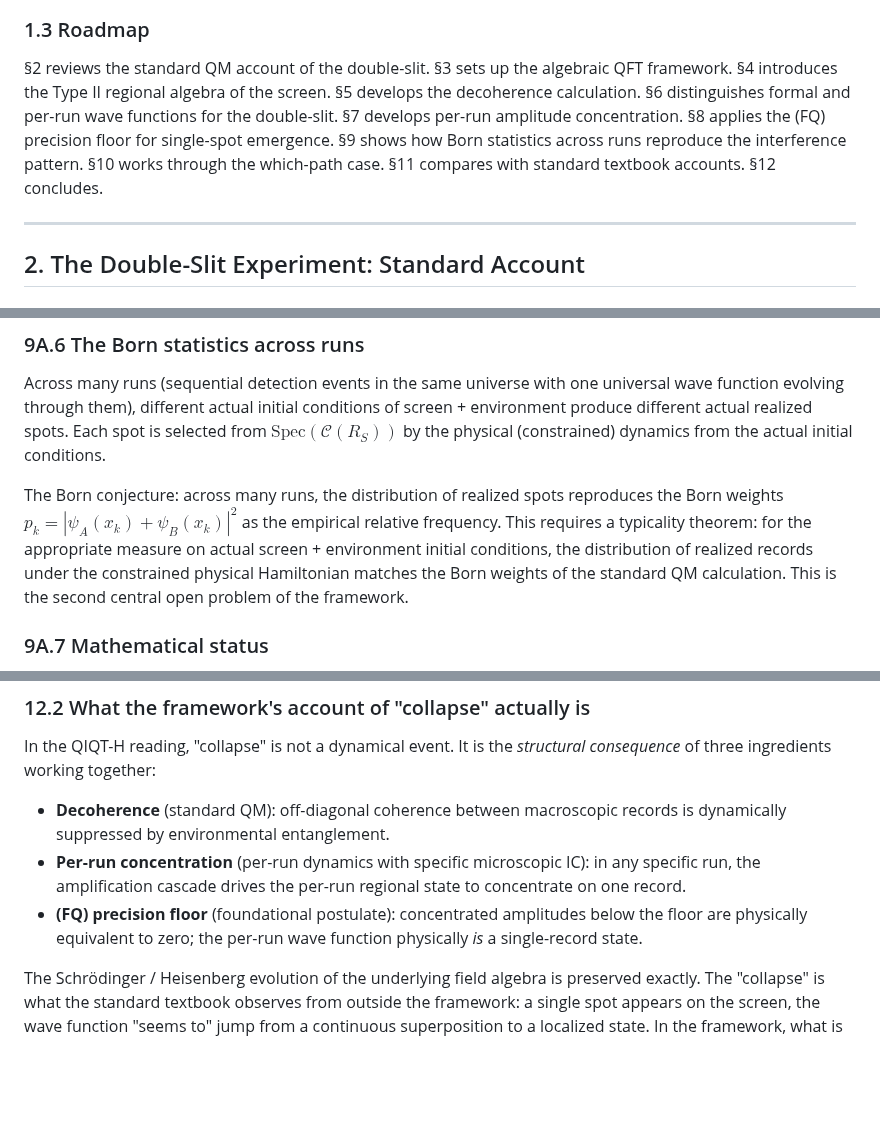
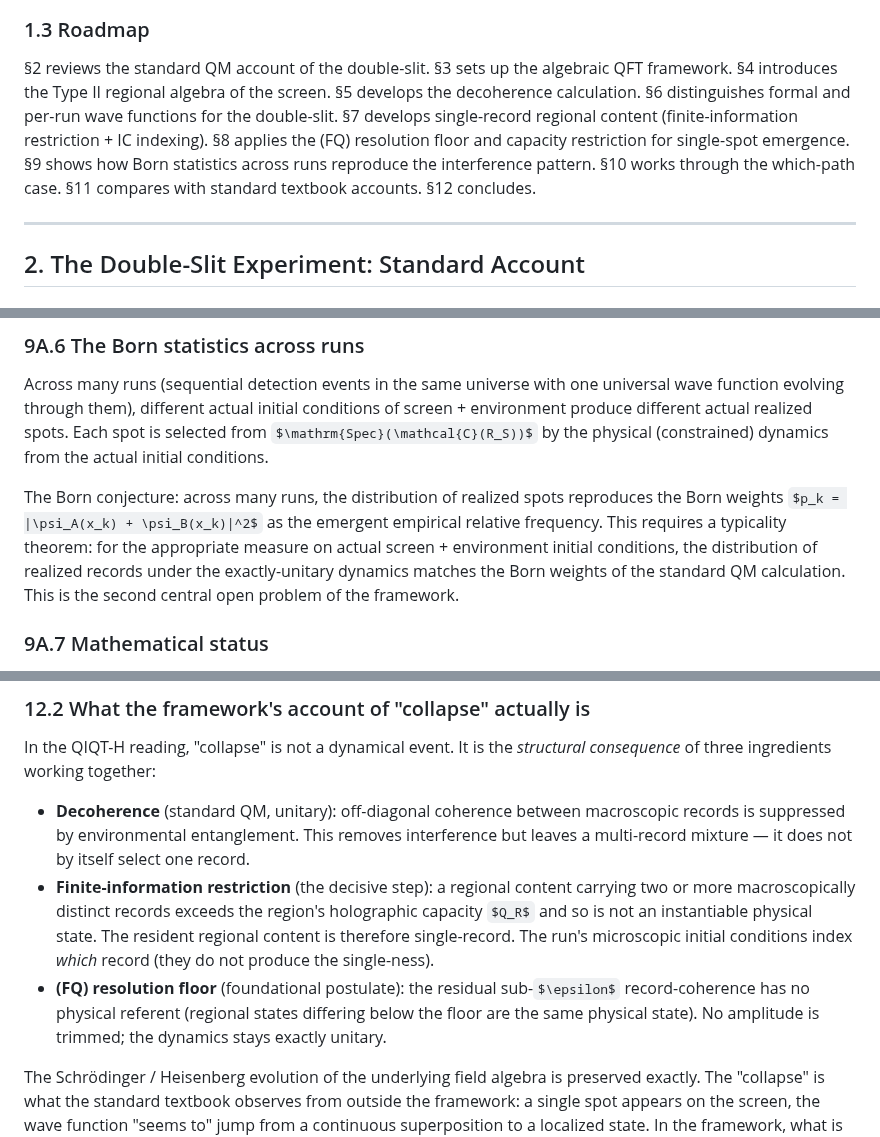
Before and after one commit to kaplan196883/QIQT-H, a Markdown page: QIQT_Math.md, 3 parts joined by grey strips. Rendered like a GitHub page; some formulas as TeX source; blank space fills up the shorter version.

Commit message:
Clear final residual old-framing spots (Math §7, Position §5, Tutorial)
Final pass of the canonical-reading sweep — clears the spots earlier
passes missed (they sat at different line numbers than the ones already
fixed):

Math (double-slit):
  - §7 retitled "Single-Record Regional Content and the Realized
    Outcome" (was "Per-Run Amplitude Concentration"); §7.2-7.4 and the
    §52 roadmap rewritten: single-record content comes from the
    finite-information restriction (decisive), decoherence removes
    interference only, IC index which record; exactly unitary, no
    trimming. Removed "microscopic IC determine which spot is
    amplified/realized" (IC-produces-singleness reading).
  - §12.2 collapse-ingredients list: "per-run concentration /
    amplification cascade drives the regional state to concentrate"
    replaced by the finite-information restriction; (FQ) resolution
    floor as resolution-equivalence, not amplitude trimming.
  - §9 Born conjecture: "constrained physical Hamiltonian" ->
    exactly-unitary dynamics, emergent frequency.

Position Paper:
  - §4 "decisive role of (FQ)" + the mechanism paragraph (125/127):
    "dynamical concentration of amplitudes ... amplitudes shrink below
    floor / grow above" replaced by the capacity restriction making a
    >=2-record content non-instantiable; resolution floor subsidiary;
    IC index which; exactly unitary.

Tutorial:
  - "decisive role of finite information": removed the leftover
    "amplitude above 1-eps / below eps physically nonexistent"
    sentence; replaced with the no-physical-referent (not real
    elsewhere) reading + IC indexing + exact unitarity.

Foundations:
  - §7.6 opening: added a clause making explicit that the
    "Superselection Rule" restricts which regional CONTENTS are
    instantiable, not the Hamiltonians/dynamics (the three remaining
    "superselection" uses are all in this state-space sense and are
    consistent).

Corpus sweep now clean across all four docs: no "physical Hamiltonians
constrained", no "amplitude concentration" as cause, no "probability
distribution over records", no bare "physically nonexistent below eps",
no "IC determine/select (produce) the outcome", no bare amplitude
trimming. Lean unchanged.

Co-Authored-By: Claude Opus 4.8 (1M context) <noreply@anthropic.com>

```diff
--- a/QIQT_Math.md
+++ b/QIQT_Math.md
@@ -49,7 +49,7 @@ This paper does not prove the (FQ) axiom from first principles (that is the topi
 
 ### 1.3 Roadmap
 
-§2 reviews the standard QM account of the double-slit. §3 sets up the algebraic QFT framework. §4 introduces the Type II regional algebra of the screen. §5 develops the decoherence calculation. §6 distinguishes formal and per-run wave functions for the double-slit. §7 develops per-run amplitude concentration. §8 applies the (FQ) precision floor for single-spot emergence. §9 shows how Born statistics across runs reproduce the interference pattern. §10 works through the which-path case. §11 compares with standard textbook accounts. §12 concludes.
+§2 reviews the standard QM account of the double-slit. §3 sets up the algebraic QFT framework. §4 introduces the Type II regional algebra of the screen. §5 develops the decoherence calculation. §6 distinguishes formal and per-run wave functions for the double-slit. §7 develops single-record regional content (finite-information restriction + IC indexing). §8 applies the (FQ) resolution floor and capacity restriction for single-spot emergence. §9 shows how Born statistics across runs reproduce the interference pattern. §10 works through the which-path case. §11 compares with standard textbook accounts. §12 concludes.
 
 ---
 
@@ -513,7 +513,7 @@ What actually happens per run: the dynamics is exactly the standard unitary evol
 
 Across many runs (sequential detection events in the same universe with one universal wave function evolving through them), different actual initial conditions of screen + environment produce different actual realized spots. Each spot is selected from $\mathrm{Spec}(\mathcal{C}(R_S))$ by the physical (constrained) dynamics from the actual initial conditions.
 
-The Born conjecture: across many runs, the distribution of realized spots reproduces the Born weights $p_k = |\psi_A(x_k) + \psi_B(x_k)|^2$ as the empirical relative frequency. This requires a typicality theorem: for the appropriate measure on actual screen + environment initial conditions, the distribution of realized records under the constrained physical Hamiltonian matches the Born weights of the standard QM calculation. This is the second central open problem of the framework.
+The Born conjecture: across many runs, the distribution of realized spots reproduces the Born weights $p_k = |\psi_A(x_k) + \psi_B(x_k)|^2$ as the emergent empirical relative frequency. This requires a typicality theorem: for the appropriate measure on actual screen + environment initial conditions, the distribution of realized records under the exactly-unitary dynamics matches the Born weights of the standard QM calculation. This is the second central open problem of the framework.
 
 ### 9A.7 Mathematical status
 
@@ -660,9 +660,9 @@ The framework gives a complete structural account of the double-slit phenomenolo
 
 In the QIQT-H reading, "collapse" is not a dynamical event. It is the *structural consequence* of three ingredients working together:
 
-- **Decoherence** (standard QM): off-diagonal coherence between macroscopic records is dynamically suppressed by environmental entanglement.
-- **Per-run concentration** (per-run dynamics with specific microscopic IC): in any specific run, the amplification cascade drives the per-run regional state to concentrate on one record.
-- **(FQ) precision floor** (foundational postulate): concentrated amplitudes below the floor are physically equivalent to zero; the per-run wave function physically *is* a single-record state.
+- **Decoherence** (standard QM, unitary): off-diagonal coherence between macroscopic records is suppressed by environmental entanglement. This removes interference but leaves a multi-record mixture — it does not by itself select one record.
+- **Finite-information restriction** (the decisive step): a regional content carrying two or more macroscopically distinct records exceeds the region's holographic capacity $Q_R$ and so is not an instantiable physical state. The resident regional content is therefore single-record. The run's microscopic initial conditions index *which* record (they do not produce the single-ness).
+- **(FQ) resolution floor** (foundational postulate): the residual sub-$\epsilon$ record-coherence has no physical referent (regional states differing below the floor are the same physical state). No amplitude is trimmed; the dynamics stays exactly unitary.
 
 The Schrödinger / Heisenberg evolution of the underlying field algebra is preserved exactly. The "collapse" is what the standard textbook observes from outside the framework: a single spot appears on the screen, the wave function "seems to" jump from a continuous superposition to a localized state. In the framework, what is really happening is that the per-run wave function on the screen region is, after detection, physically a single-record state, the apparent "jump" is just the recognition that the per-run wave function was always (per the foundational postulate) a finite-precision physical state, and after concentration it is physically a single record.
 
```
Also changed, not shown: QIQT_Position_Paper.md (+2 -2 lines).
